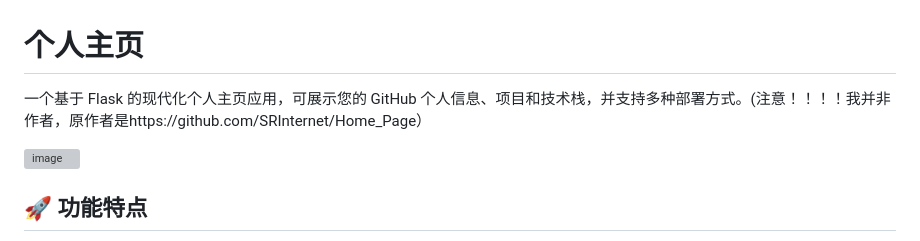
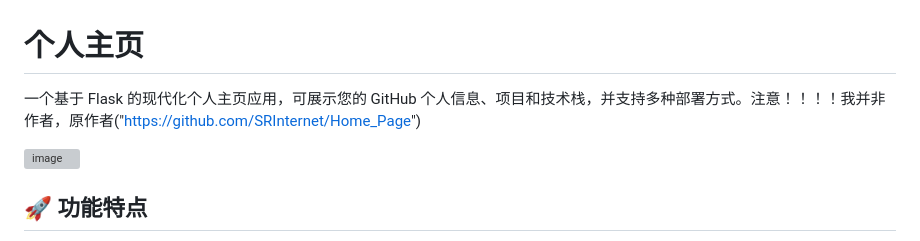
Before and after one commit to haowan20141116/haowan20141116.github.io, a Markdown page: README.md, the part around the change. Rendered like a GitHub page; grey boxes are pictures that could not be loaded.

```diff
--- a/README.md
+++ b/README.md
@@ -1,6 +1,6 @@
 # 个人主页
 
-一个基于 Flask 的现代化个人主页应用，可展示您的 GitHub 个人信息、项目和技术栈，并支持多种部署方式。(注意！！！！我并非作者，原作者是https://github.com/SRInternet/Home_Page）
+一个基于 Flask 的现代化个人主页应用，可展示您的 GitHub 个人信息、项目和技术栈，并支持多种部署方式。注意！！！！我并非作者，原作者("https://github.com/SRInternet/Home_Page")
 
 <img width="1280" height="700" alt="image" src="https://github.com/user-attachments/assets/7d394bbd-c4ed-4398-a551-104237f90c4e" />
 
```
